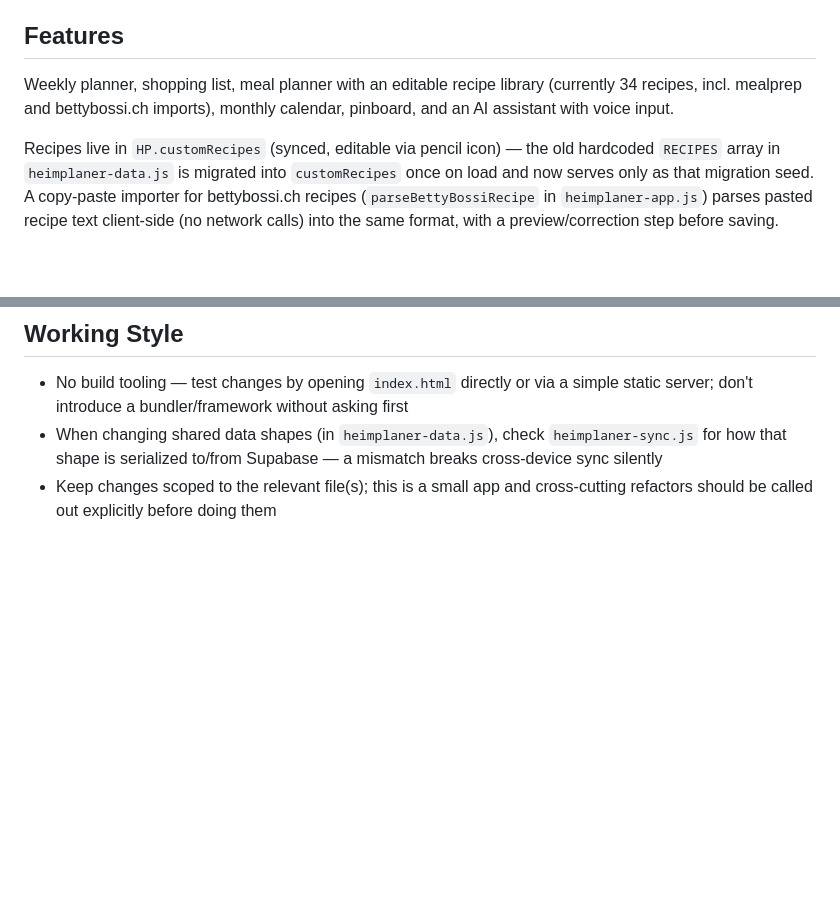
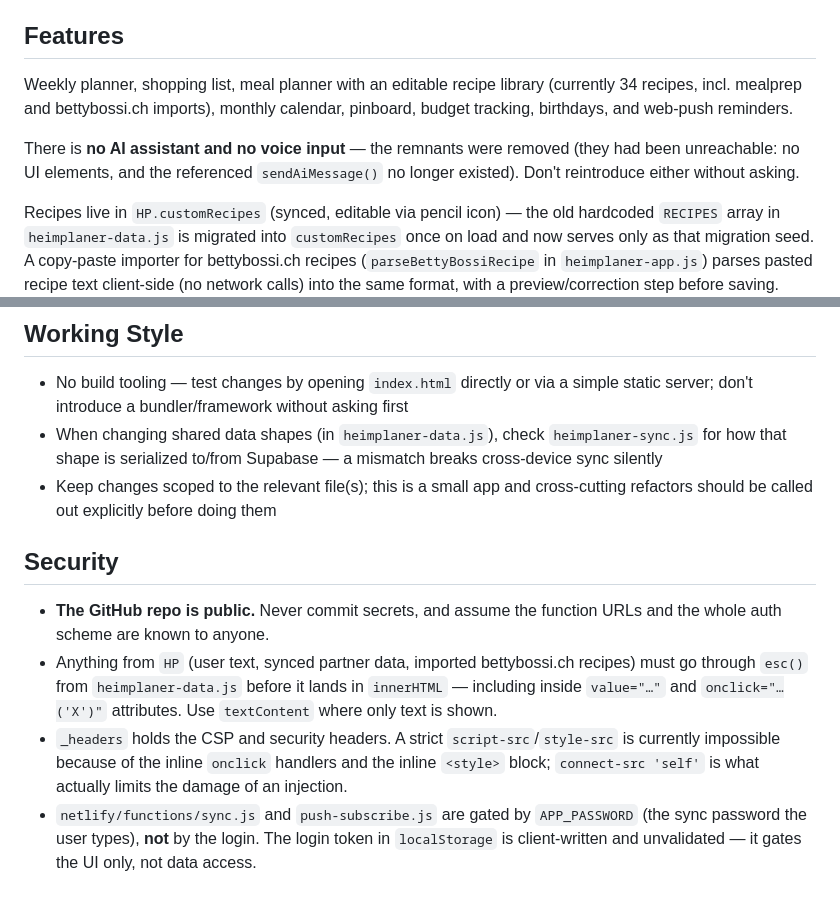
Before and after one commit to mauro251095/Heimplaner, a Markdown page: CLAUDE.md, 2 parts joined by grey strips. Drawn GitHub-style; blank space fills up the shorter version.

Commit message:
CLAUDE.md gegen den Ist-Stand abgleichen, Security-Abschnitt ergänzen
G6 aus der Analyse: die Feature-Liste nannte weiterhin einen
KI-Assistenten mit Spracheingabe, den es nicht gibt. Dokumentation, die
Dinge beschreibt, die nicht existieren, führt aktiv in die Irre – gerade
weil Claude Code die Beschreibung für bare Münze nimmt.

Korrigiert und um die tatsächlich vorhandenen Bereiche ergänzt (Budget,
Geburtstage, Web-Push). Dazu ein neuer Security-Abschnitt mit den drei
Dingen, die man beim Ändern wissen muss: das Repo ist öffentlich, alles
aus HP muss durch esc(), und der Datenzugriff hängt am APP_PASSWORD und
nicht am Login.

Co-Authored-By: Claude Opus 5 <noreply@anthropic.com>
Claude-Session: https://claude.ai/code/session_01CoLqjCHXYPSLVuWHvX1U1y

```diff
--- a/CLAUDE.md
+++ b/CLAUDE.md
@@ -65,7 +65,9 @@ If you add a new JS file, decide deliberately where in this order it belongs (it
 
 ## Features
 
-Weekly planner, shopping list, meal planner with an editable recipe library (currently 34 recipes, incl. mealprep and bettybossi.ch imports), monthly calendar, pinboard, and an AI assistant with voice input.
+Weekly planner, shopping list, meal planner with an editable recipe library (currently 34 recipes, incl. mealprep and bettybossi.ch imports), monthly calendar, pinboard, budget tracking, birthdays, and web-push reminders.
+
+There is **no AI assistant and no voice input** — the remnants were removed (they had been unreachable: no UI elements, and the referenced `sendAiMessage()` no longer existed). Don't reintroduce either without asking.
 
 Recipes live in `HP.customRecipes` (synced, editable via pencil icon) — the old hardcoded `RECIPES` array in `heimplaner-data.js` is migrated into `customRecipes` once on load and now serves only as that migration seed. A copy-paste importer for bettybossi.ch recipes (`parseBettyBossiRecipe` in `heimplaner-app.js`) parses pasted recipe text client-side (no network calls) into the same format, with a preview/correction step before saving.
 
@@ -74,3 +76,10 @@ Recipes live in `HP.customRecipes` (synced, editable via pencil icon) — the ol
 - No build tooling — test changes by opening `index.html` directly or via a simple static server; don't introduce a bundler/framework without asking first
 - When changing shared data shapes (in `heimplaner-data.js`), check `heimplaner-sync.js` for how that shape is serialized to/from Supabase — a mismatch breaks cross-device sync silently
 - Keep changes scoped to the relevant file(s); this is a small app and cross-cutting refactors should be called out explicitly before doing them
+
+## Security
+
+- **The GitHub repo is public.** Never commit secrets, and assume the function URLs and the whole auth scheme are known to anyone.
+- Anything from `HP` (user text, synced partner data, imported bettybossi.ch recipes) must go through `esc()` from `heimplaner-data.js` before it lands in `innerHTML` — including inside `value="…"` and `onclick="…('X')"` attributes. Use `textContent` where only text is shown.
+- `_headers` holds the CSP and security headers. A strict `script-src`/`style-src` is currently impossible because of the inline `onclick` handlers and the inline `<style>` block; `connect-src 'self'` is what actually limits the damage of an injection.
+- `netlify/functions/sync.js` and `push-subscribe.js` are gated by `APP_PASSWORD` (the sync password the user types), **not** by the login. The login token in `localStorage` is client-written and unvalidated — it gates the UI only, not data access.
```
